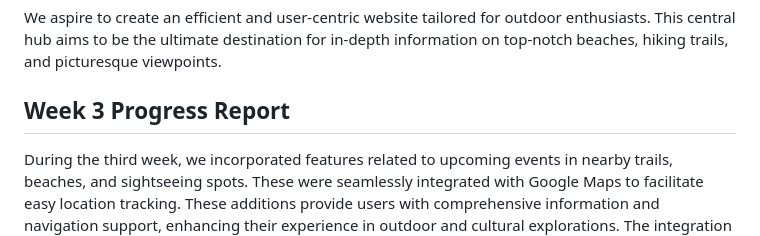
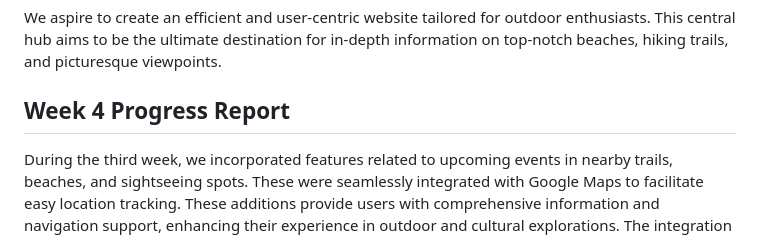
Before and after one commit to Harshavardhan2017m/5130f2023, a Markdown page: Weekly_Project_Progress_Report_4/READMe.md, the part around the change. Rendered like a GitHub page.

```diff
--- a/Weekly_Project_Progress_Report_4/READMe.md
+++ b/Weekly_Project_Progress_Report_4/READMe.md
@@ -3,7 +3,7 @@
 ## Project Concept
 We aspire to create an efficient and user-centric website tailored for outdoor enthusiasts. This central hub aims to be the ultimate destination for in-depth information on top-notch beaches, hiking trails, and picturesque viewpoints.
 
-## Week 3 Progress Report
+## Week 4 Progress Report
 During the third week, we incorporated features related to upcoming events in nearby trails, beaches, and sightseeing spots. These were seamlessly integrated with Google Maps to facilitate easy location tracking. These additions provide users with comprehensive information and navigation support, enhancing their experience in outdoor and cultural explorations. The integration is designed to simplify trip planning and discovery, making it more intuitive and user-friendly.
 
 Simultaneously, efforts are in progress on the backend to establish robust database interactions for managing user data on the Client and login pages. The Client page serves as the focal point for the tourism or adventure-themed website, emphasizing tours, events, and exploration. To witness the implemented functionalities, run the adventure.html file, where the Client page and its features become visible upon clicking the respective buttons.
```
